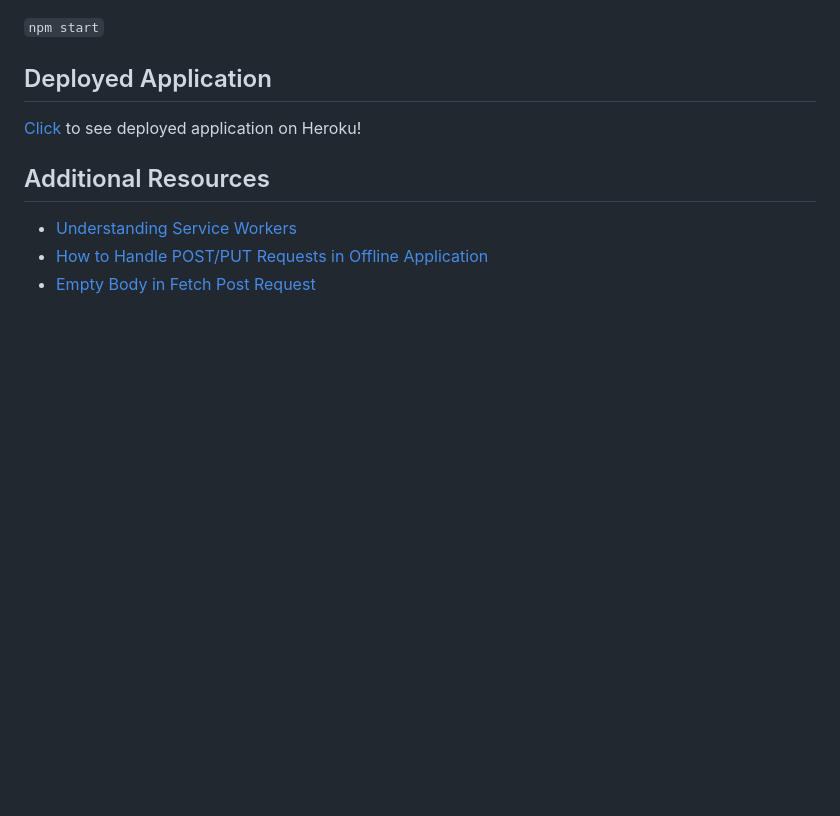
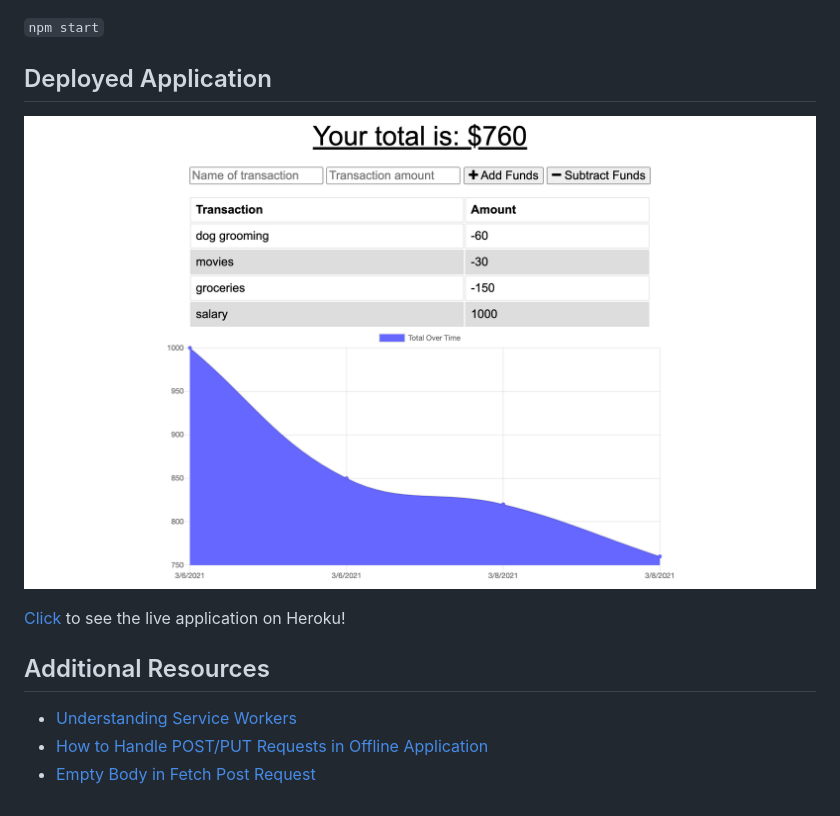
Before and after one commit to E-Burton/PWA-Offline-Online-Budget-Tracker, a Markdown page: README.md, the part around the change. Drawn GitHub-style; pictures changed too: assets/pwa-budget-tracker.png (added); blank space fills up the shorter version.

Commit message:
Added image for app to README.

```diff
--- a/README.md
+++ b/README.md
@@ -45,7 +45,9 @@ THEN that will be shown on the page, and added to my transaction history when my
 
 ## Deployed Application
 
-[Click](https://pwa-budget-tracker-eb.herokuapp.com/) to see deployed application on Heroku!
+![Budget Tracker](./assets/pwa-budget-tracker.png)
+
+[Click](https://pwa-budget-tracker-eb.herokuapp.com/) to see the live application on Heroku!
 
 ## Additional Resources
 
```
Also changed, not shown: 1 other file.
